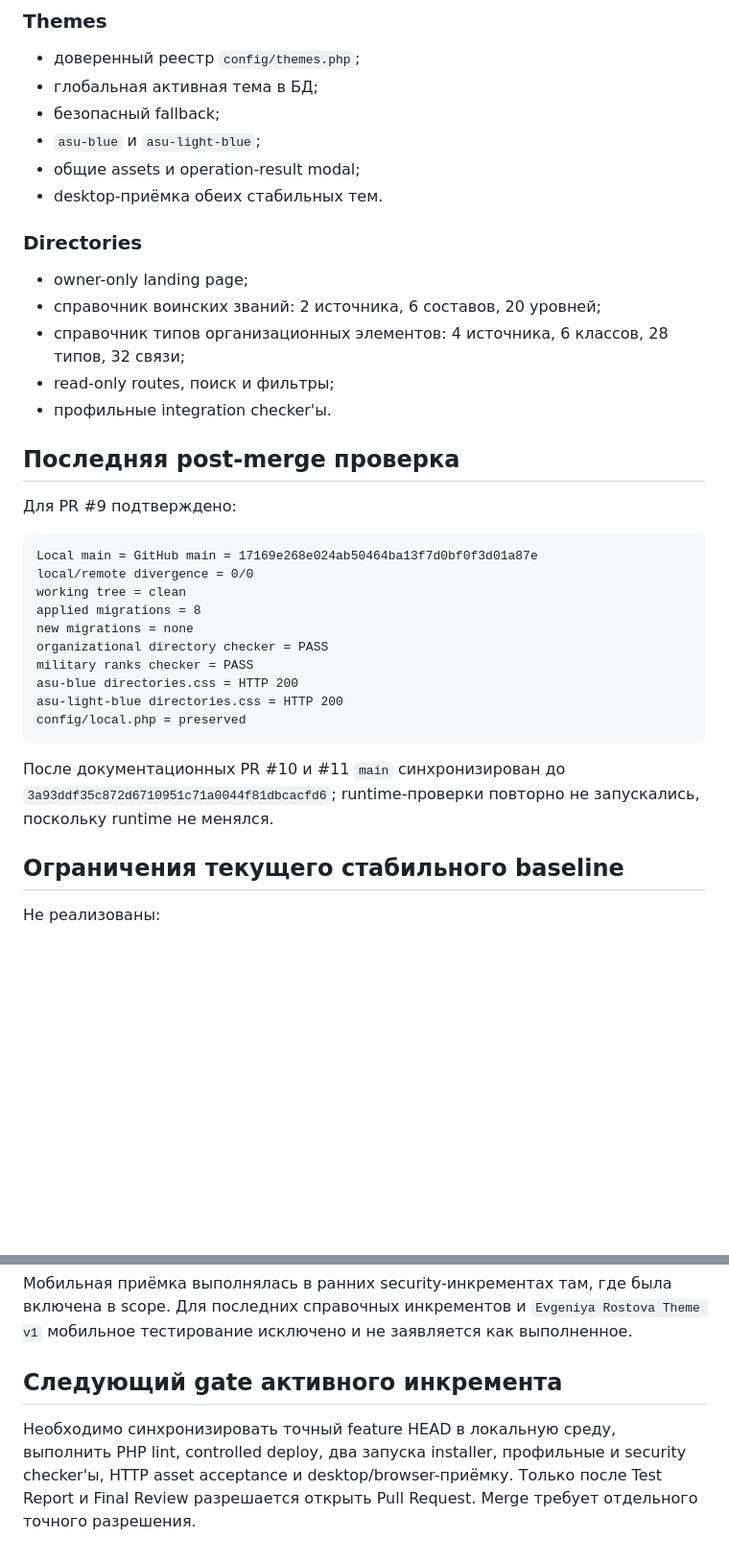
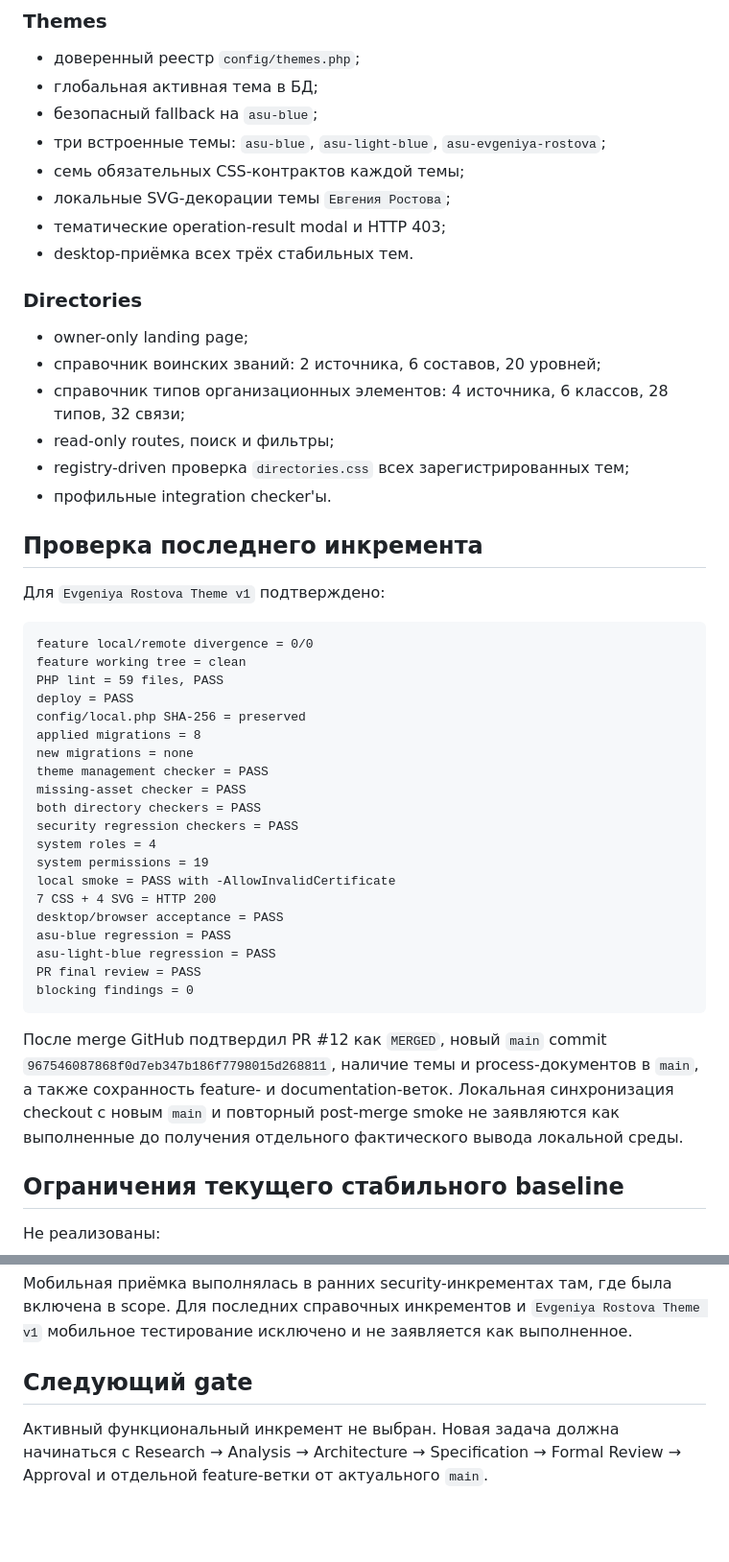
Before and after one commit to ClaytonKinnane/ASU-VCH, a Markdown page: docs/PROJECT-STATUS.md, 2 parts joined by grey strips. Shown at 96% size. GitHub-like rendering; blank space fills up the shorter version.

Commit message:
docs: update project status after theme merge

````diff
--- a/docs/PROJECT-STATUS.md
+++ b/docs/PROJECT-STATUS.md
@@ -75,10 +78,12 @@ Feature- и docs-ветки сохраняются. Их наличие само
 
 - доверенный реестр `config/themes.php`;
 - глобальная активная тема в БД;
-- безопасный fallback;
-- `asu-blue` и `asu-light-blue`;
-- общие assets и operation-result modal;
-- desktop-приёмка обеих стабильных тем.
+- безопасный fallback на `asu-blue`;
+- три встроенные темы: `asu-blue`, `asu-light-blue`, `asu-evgeniya-rostova`;
+- семь обязательных CSS-контрактов каждой темы;
+- локальные SVG-декорации темы `Евгения Ростова`;
+- тематические operation-result modal и HTTP 403;
+- desktop-приёмка всех трёх стабильных тем.
 
 ### Directories
 
@@ -86,26 +91,37 @@ Feature- и docs-ветки сохраняются. Их наличие само
 - справочник воинских званий: 2 источника, 6 составов, 20 уровней;
 - справочник типов организационных элементов: 4 источника, 6 классов, 28 типов, 32 связи;
 - read-only routes, поиск и фильтры;
+- registry-driven проверка `directories.css` всех зарегистрированных тем;
 - профильные integration checker'ы.
 
-## Последняя post-merge проверка
+## Проверка последнего инкремента
 
-Для PR #9 подтверждено:
+Для `Evgeniya Rostova Theme v1` подтверждено:
 
 ```text
-Local main = GitHub main = 17169e268e024ab50464ba13f7d0bf0f3d01a87e
-local/remote divergence = 0/0
-working tree = clean
+feature local/remote divergence = 0/0
+feature working tree = clean
+PHP lint = 59 files, PASS
+deploy = PASS
+config/local.php SHA-256 = preserved
 applied migrations = 8
 new migrations = none
-organizational directory checker = PASS
-military ranks checker = PASS
-asu-blue directories.css = HTTP 200
-asu-light-blue directories.css = HTTP 200
-config/local.php = preserved
+theme management checker = PASS
+missing-asset checker = PASS
+both directory checkers = PASS
+security regression checkers = PASS
+system roles = 4
+system permissions = 19
+local smoke = PASS with -AllowInvalidCertificate
+7 CSS + 4 SVG = HTTP 200
+desktop/browser acceptance = PASS
+asu-blue regression = PASS
+asu-light-blue regression = PASS
+PR final review = PASS
+blocking findings = 0
 ```
 
-После документационных PR #10 и #11 `main` синхронизирован до `3a93ddf35c872d6710951c71a0044f81dbcacfd6`; runtime-проверки повторно не запускались, поскольку runtime не менялся.
+После merge GitHub подтвердил PR #12 как `MERGED`, новый `main` commit `967546087868f0d7eb347b186f7798015d268811`, наличие темы и process-документов в `main`, а также сохранность feature- и documentation-веток. Локальная синхронизация checkout с новым `main` и повторный post-merge smoke не заявляются как выполненные до получения отдельного фактического вывода локальной среды.
 
 ## Ограничения текущего стабильного baseline
 
@@ -127,6 +143,6 @@ config/local.php = preserved
 
 Мобильная приёмка выполнялась в ранних security-инкрементах там, где была включена в scope. Для последних справочных инкрементов и `Evgeniya Rostova Theme v1` мобильное тестирование исключено и не заявляется как выполненное.
 
-## Следующий gate активного инкремента
+## Следующий gate
 
-Необходимо синхронизировать точный feature HEAD в локальную среду, выполнить PHP lint, controlled deploy, два запуска installer, профильные и security checker'ы, HTTP asset acceptance и desktop/browser-приёмку. Только после Test Report и Final Review разрешается открыть Pull Request. Merge требует отдельного точного разрешения.
+Активный функциональный инкремент не выбран. Новая задача должна начинаться с Research → Analysis → Architecture → Specification → Formal Review → Approval и отдельной feature-ветки от актуального `main`.
````
Also changed, not shown: other parts of docs/PROJECT-STATUS.md (+19 -16 lines).
